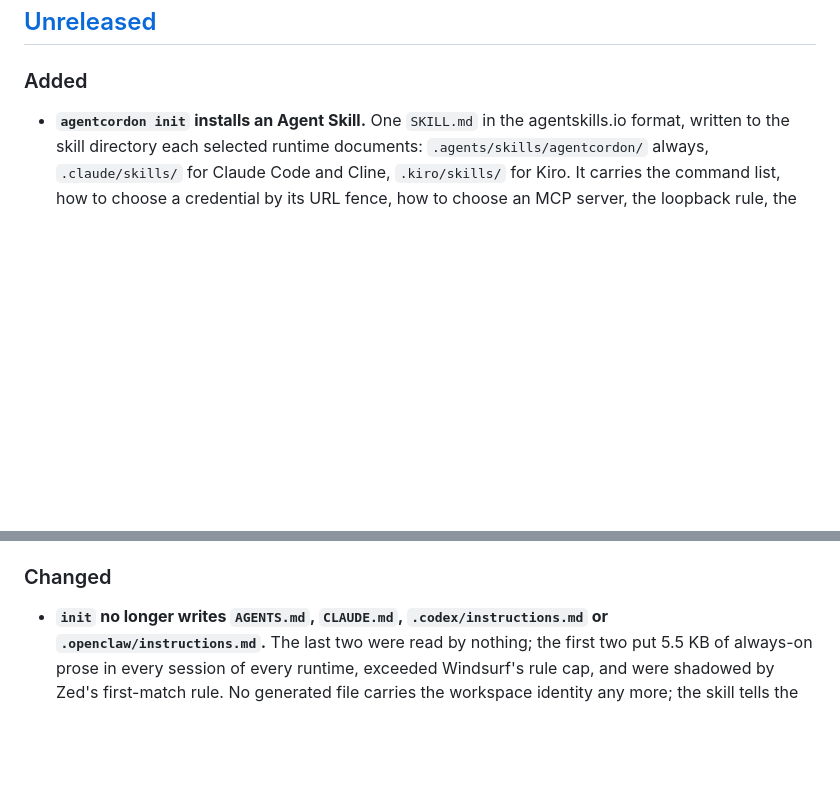
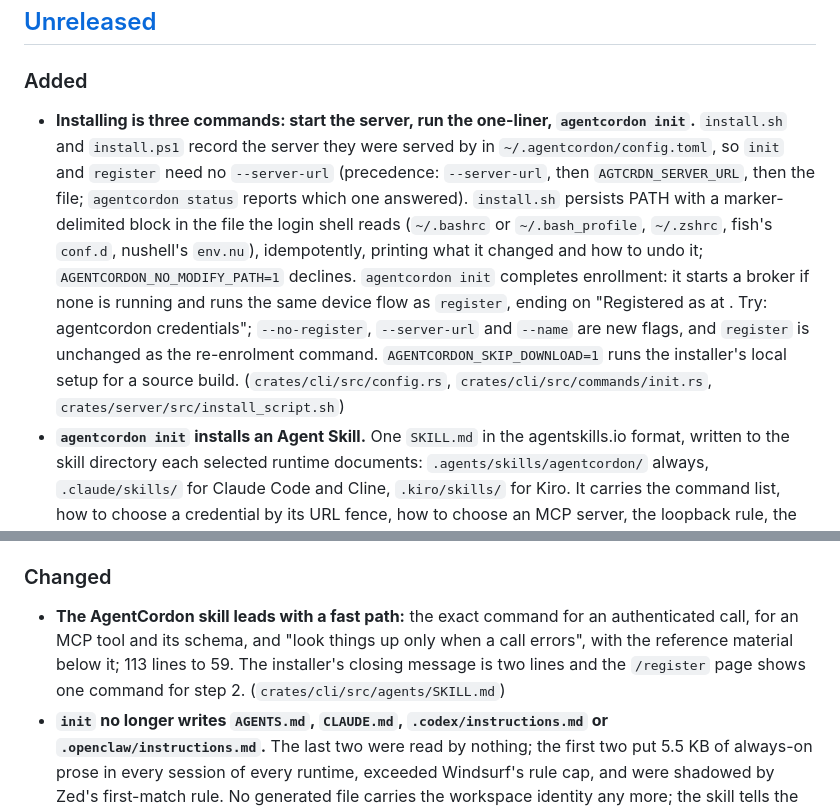
Before and after one commit to agentcordon/agentcordon, a Markdown page: CHANGELOG.md, 2 parts joined by grey strips. GitHub-like rendering; blank space fills up the shorter version.

Commit message:
docs: changelog entries for the three-command install story
Co-Authored-By: Claude Fable 5.1 <noreply@anthropic.com>

```diff
--- a/CHANGELOG.md
+++ b/CHANGELOG.md
@@ -6,6 +6,7 @@ All notable changes to AgentCordon are documented in this file.
 
 ### Added
 
+- **Installing is three commands: start the server, run the one-liner, `agentcordon init`.** `install.sh` and `install.ps1` record the server they were served by in `~/.agentcordon/config.toml`, so `init` and `register` need no `--server-url` (precedence: `--server-url`, then `AGTCRDN_SERVER_URL`, then the file; `agentcordon status` reports which one answered). `install.sh` persists PATH with a marker-delimited block in the file the login shell reads (`~/.bashrc` or `~/.bash_profile`, `~/.zshrc`, fish's `conf.d`, nushell's `env.nu`), idempotently, printing what it changed and how to undo it; `AGENTCORDON_NO_MODIFY_PATH=1` declines. `agentcordon init` completes enrollment: it starts a broker if none is running and runs the same device flow as `register`, ending on "Registered as <workspace> at <server>. Try: agentcordon credentials"; `--no-register`, `--server-url` and `--name` are new flags, and `register` is unchanged as the re-enrolment command. `AGENTCORDON_SKIP_DOWNLOAD=1` runs the installer's local setup for a source build. (`crates/cli/src/config.rs`, `crates/cli/src/commands/init.rs`, `crates/server/src/install_script.sh`)
 - **`agentcordon init` installs an Agent Skill.** One `SKILL.md` in the agentskills.io format, written to the skill directory each selected runtime documents: `.agents/skills/agentcordon/` always, `.claude/skills/` for Claude Code and Cline, `.kiro/skills/` for Kiro. It carries the command list, how to choose a credential by its URL fence, how to choose an MCP server, the loopback rule, the exit codes and what to do on `url_pattern_denied`. A headless trial confirmed Claude Code discovers the project skill with no `CLAUDE.md` present. (ADR-0013, `crates/cli/src/agents/`)
 - **A runtime picker.** On a terminal, `init` shows a multi-select of fifteen agent runtimes with the detected ones pre-checked, and remembers the answer in `.agentcordon/agents.toml` so a rerun is quiet; `--reconfigure` asks again. `--agent` is repeatable and accepts `auto` (the default), `all` and `none`. `init` never prompts off a terminal. (`crates/cli/src/commands/init.rs`)
 - **`agentcordon credentials --json` and an `ALLOWED URL` column,** so an agent can match a target against a credential's fence and pick the least privileged one that covers it. `docs/installation.md` gains "Persisting PATH" per shell and "Choose your agents". (`crates/cli/src/commands/credentials.rs`)
@@ -13,6 +14,7 @@ All notable changes to AgentCordon are documented in this file.
 
 ### Changed
 
+- **The AgentCordon skill leads with a fast path:** the exact command for an authenticated call, for an MCP tool and its schema, and "look things up only when a call errors", with the reference material below it; 113 lines to 59. The installer's closing message is two lines and the `/register` page shows one command for step 2. (`crates/cli/src/agents/SKILL.md`)
 - **`init` no longer writes `AGENTS.md`, `CLAUDE.md`, `.codex/instructions.md` or `.openclaw/instructions.md`.** The last two were read by nothing; the first two put 5.5 KB of always-on prose in every session of every runtime, exceeded Windsurf's rule cap, and were shadowed by Zed's first-match rule. No generated file carries the workspace identity any more; the skill tells the agent to run `agentcordon status`. The installers' closing message names what `init` does, the PATH hint names the right file per shell, and the unreferenced `tools/install.sh` and `tools/install-agent.sh` are deleted. (`crates/cli/src/commands/init.rs`, `crates/server/src/install_script.sh`)
 - **The README is 286 lines instead of 571, and the documentation it had absorbed lives in `docs/`.** It reads top to bottom: what AgentCordon is, its status, the problem, the model with one accurate architecture diagram, the audit-log demo, a quick start on the published `0.4.0` image, features, a comparison with the alternatives, supported platforms, security, and an index. The install paths and Windows notes moved to a new `docs/installation.md`; production deployment to a new `docs/deployment.md`; the environment-variable tables, which had drifted apart across four files, to a new `docs/configuration.md` that `.env.example`, `--help` and the other docs link to instead of repeating; project structure to `docs/system-architecture.md`, whose ASCII data flow became two Mermaid sequences traced against the code. Claims corrected along the way: the broker enrolls with the RFC 8628 device grant, not authorization-code with PKCE; there is one encryption key per master-key version, not one per credential; no Kubernetes or air-gap support, no Slack MCP template, no OIDC vendor presets; SigV4 is signed in the broker; `AGTCRDN_ROOT_USERNAME` defaults to `root` and `AGTCRDN_LOGIN_LOCKOUT_SECONDS` to 30. Dead links to `agentcordon.dev`, `getcordoned.sh` and an expired Discord invite are gone. (`README.md`, `docs/installation.md`, `docs/configuration.md`, `docs/deployment.md`, `docs/index.md`, `docs/system-architecture.md`)
 - **AgentCordon is licensed AGPL-3.0-only.** The repository shipped three different answers to "what licence is this?": GPL-3.0 text in `LICENSE`, MIT in the workspace manifest, and MIT in both Dockerfiles' labels, the release workflow's image labels and the served OpenAPI spec. All now say `AGPL-3.0-only`; the standard notice heads each crate's entry point, and `deny.toml` takes the project's own crates out of the dependency licence check rather than allowing AGPL as a dependency licence. Contributions are accepted under a new individual CLA. (`LICENSE`, `Cargo.toml`, `CLA.md`)
```
